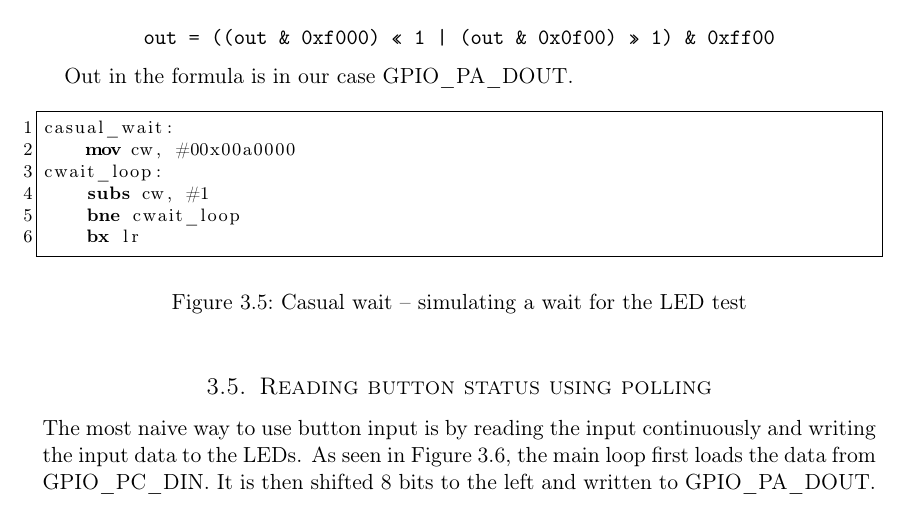
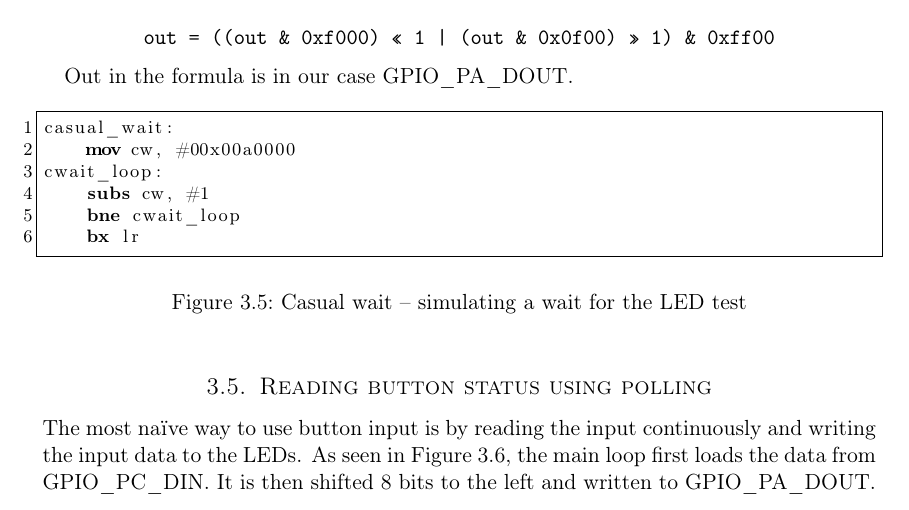
Before and after one commit to cristeahub/eeds, a LaTeX document (ex1/report/report.tex, which reads ex1/report/description/description.tex): part of page 7 of 19, cut so that both start at the same text. Compiled offline with pdfLaTeX.

Commit message:
correct to 'naïve'

```diff
--- a/ex1/report/description/description.tex
+++ b/ex1/report/description/description.tex
@@ -107,7 +107,7 @@ cwait_loop:
 \subsection{Reading button status using polling}
 \label{subsec:polling}
 
-The most naive way to use button input is by reading the input continuously and writing the input data to the LEDs.
+The most naïve way to use button input is by reading the input continuously and writing the input data to the LEDs.
 As seen in Figure \ref{code:polling}, the main loop first loads the data from GPIO\_PC\_DIN.
 It is then shifted 8 bits to the left and written to GPIO\_PA\_DOUT.
 When the operation is complete, the program branches back to the main\_loop label and thus continues forever.
```
